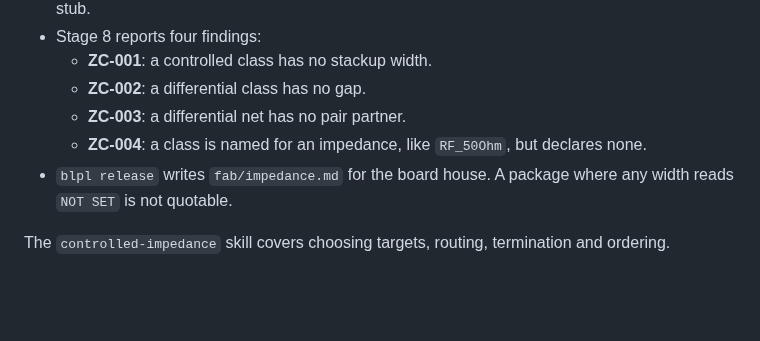
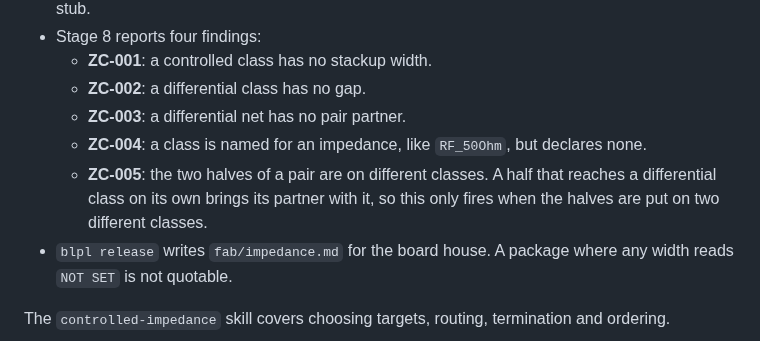
Before and after one commit to CK-Consulting/BLPL, a Markdown page: docs/pipeline-stages.md, the part around the change. Drawn GitHub-style; blank space fills up the shorter version.

Commit message:
docs: ZC-005, a pair split across classes
Co-Authored-By: Claude Opus 5.5 <noreply@anthropic.com>
Signed-off-by: Shaun Chokshi <shaunchokshi-gh@pm.me>

```diff
--- a/docs/pipeline-stages.md
+++ b/docs/pipeline-stages.md
@@ -242,6 +242,9 @@ The rest follows from that:
   - **ZC-003**: a differential net has no pair partner.
   - **ZC-004**: a class is named for an impedance, like `RF_50Ohm`, but
     declares none.
+  - **ZC-005**: the two halves of a pair are on different classes. A half that
+    reaches a differential class on its own brings its partner with it, so this
+    only fires when the halves are put on two different classes.
 - `blpl release` writes `fab/impedance.md` for the board house. A package
   where any width reads `NOT SET` is not quotable.
 
```
